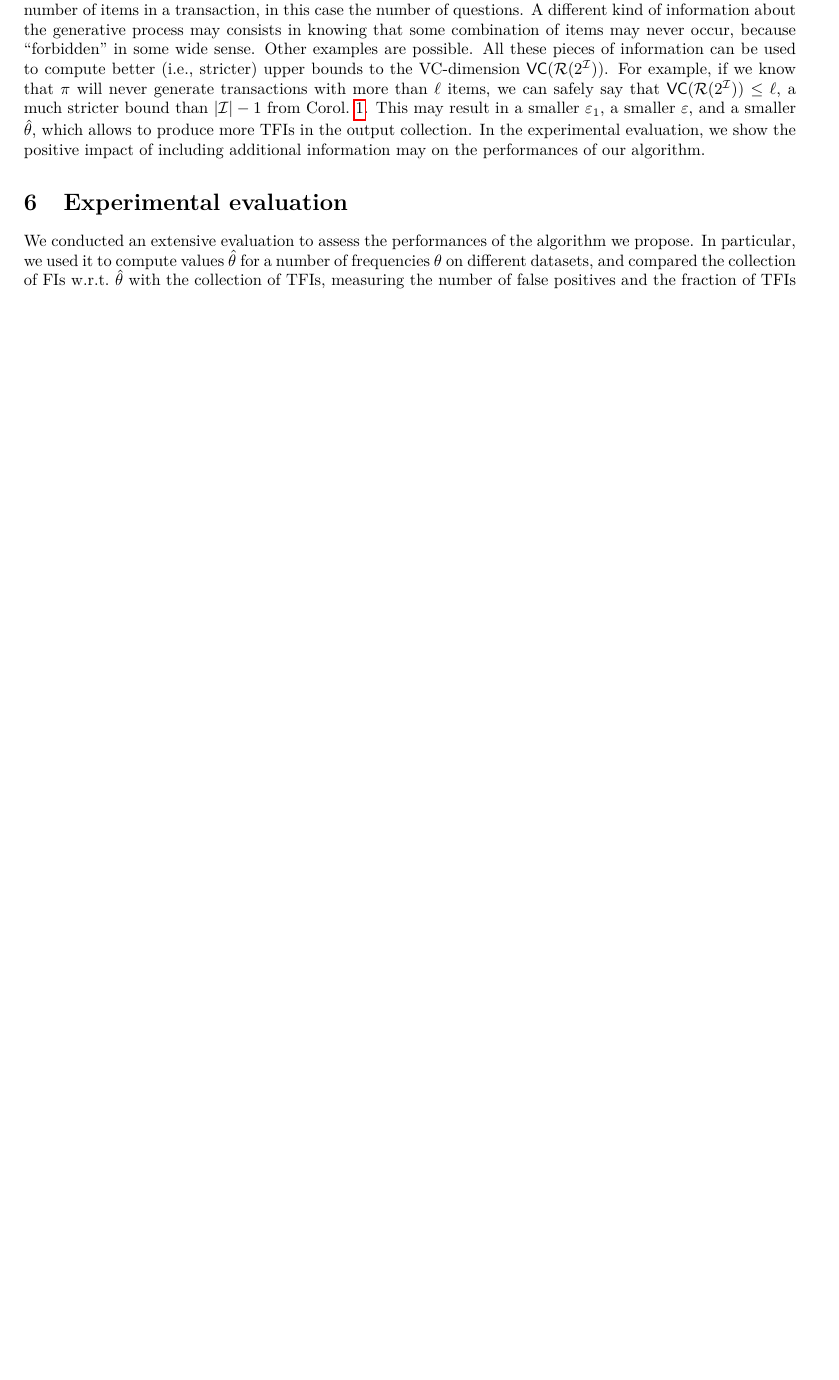
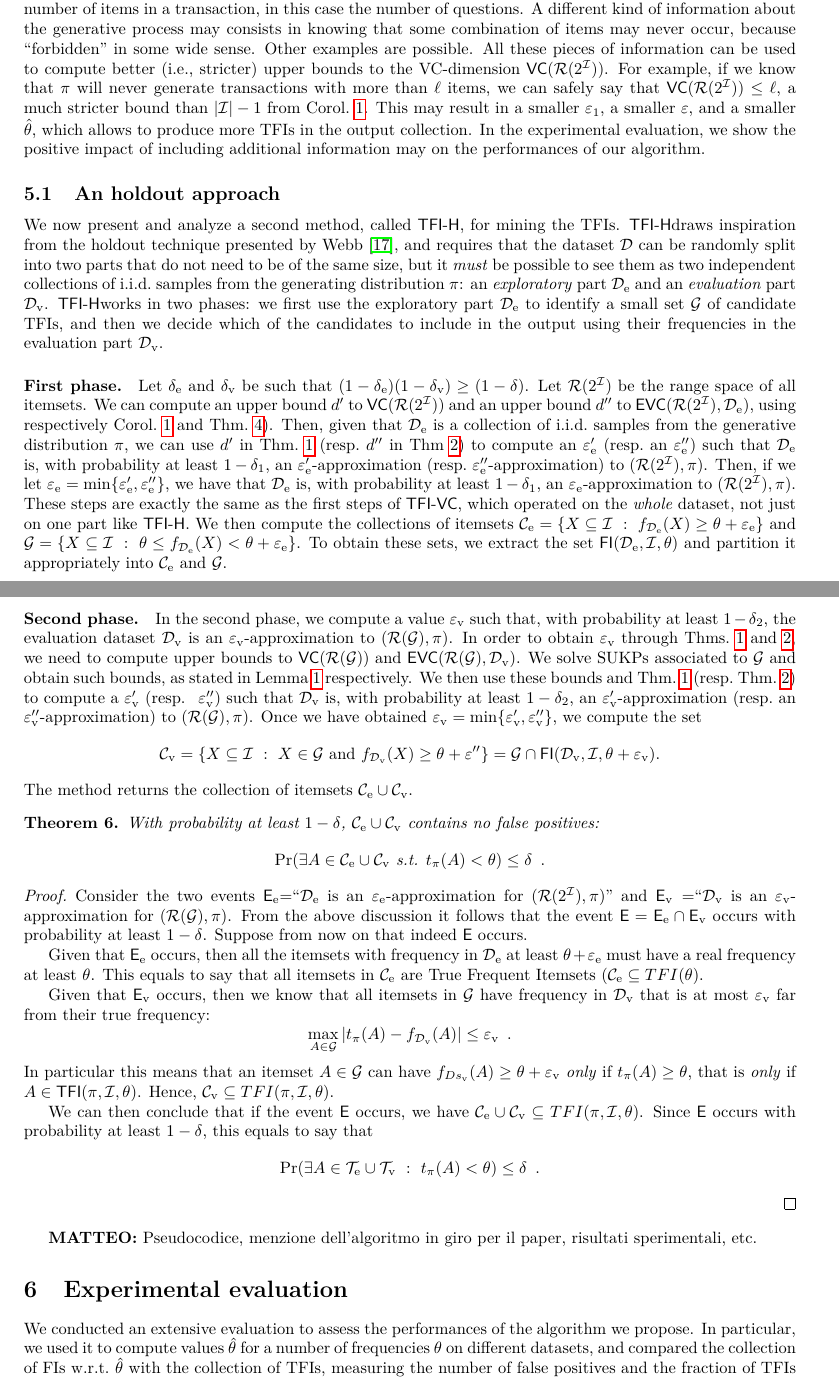
Before and after one commit to rionda/truefis, a LaTeX paper (paper/truefis-arxiv.tex, which reads paper/macro.tex, paper/vcholdout.tex): part of page 11 of 19 before the commit and two parts of pages 11 and 13 of 20 after it, the two joined at a grey line, cut so that both start at the same text, the shorter picture padded with empty space. Compiled offline with pdfLaTeX.

Commit message:
Include and start revamping holdout section.

```diff
--- a/paper/macro.tex
+++ b/paper/macro.tex
@@ -46,17 +46,13 @@ and Fabio Vandin},pdftitle={Finding the True Frequent Itemsets},pdfsubject={Freq
 \def\TFI{\mathsf{TFI}}
 \def\VC{\mathsf{VC}}
 \def\EVC{\mathsf{EVC}}
-\def\AR{\mathsf{AR}}
-\def\TOPK{\mathsf{TOPK}}
-\def\RFI{\mathsf{RFI}}
 \def\prob{\pi}
 \def\tfreq{t_\prob}
 \def\range{\mathcal{R}}
-\def\XXX{{\bf XXX}}
-\def\MR{{\bf MR}}
-\def\FV{{\bf FV}}
 \def\eb{\mathsf{eb}}
 %\def\b{\mathsf{b}}
+\def\ALG{{\sf TFI-VC}}
+\def\ALGHOLDOUT{{\sf TFI-H}}
 
 \newtheorem{corollary}{Corollary}
 %\newtheorem{conj}{Conjecture}
--- a/paper/vcholdout.tex
+++ b/paper/vcholdout.tex
@@ -1,4 +1,2 @@
-\subsection{Method 1: a split-dataset approach}\label{sec:holdout}
-%\XXX: need better title. \MR
-%\FV{What about ``a partition-based approach''?}
+\subsection{An holdout approach}\label{sec:holdout}
 
@@ -9 +3,11 @@ parts, not necessarily of the same size: an \emph{exploratory} part
-$\Ds_\mathrm{e}$ and an \emph{evaluation} part $\Ds_\mathrm{v}$.
+We now present and analyze a second method, called \ALGHOLDOUT, for
+mining the TFIs. \ALGHOLDOUT draws inspiration from the holdout technique
+presented by~\citet{Webb07}, and requires that the dataset $\Ds$ can be
+randomly split into two parts that do not need to be of the same size, but
+it \emph{must} be possible to see them as two independent collections of
+i.i.d.~samples from the generating distribution $\pi$: an \emph{exploratory}
+part $\Ds_\mathrm{e}$ and an \emph{evaluation} part $\Ds_\mathrm{v}$.
+\ALGHOLDOUT works in two phases: we first use the exploratory part
+$\Ds_\mathrm{e}$ to identify a small set $\mathcal{G}$ of candidate TFIs, and
+then we decide which of the candidates to include in the output using their
+frequencies in the evaluation part $\Ds_\mathrm{v}$.
@@ -15,2 +14,9 @@ frequencies in the evaluation part $\Ds_\mathrm{v}$ as test statistics.
 
-Let $\delta_\mathrm{e}$ and $\delta_\mathrm{v}$ be such that
+\paragraph{First phase.} Let $\delta_\mathrm{e}$ and $\delta_\mathrm{v}$ be such
+that $(1-\delta_\mathrm{e})(1-\delta_\mathrm{v})\ge(1-\delta)$. Let
+$\range(2^\Itm)$ be the range space of all itemsets. We can compute an upper
+bound $d'$ to $\VC(\range(2^\Itm))$ and an upper bound $d''$ to
+$\EVC(\range(2^\Itm),\Ds_\mathrm{e})$, using respectively
+Corol.~\ref{thm:vcdimubfirst} and Thm.~\ref{thm:empvcdimubfirst}). Then, given
+that $\Ds_\mathrm{e}$ is a collection of i.i.d.~samples from the generative
+distribution $\prob$, we can use $d'$ in Thm.~\ref{thm:eapprox} (resp.~$d''$ in
@@ -27,3 +26,10 @@ least $1-\delta_1$, an $\varepsilon_\mathrm{e}'$-approximation
 (resp.~$\varepsilon_\mathrm{e}''$-approximation) to $(\range(2^\Itm),\prob)$.
 Then, if we let
 $\varepsilon_\mathrm{e}=\min\{\varepsilon_\mathrm{e}',\varepsilon_\mathrm{e}''\}$,
+we have that $\Ds_\mathrm{e}$ is, with probability at least $1-\delta_1$, an
+$\varepsilon_\mathrm{e}$-approximation to $(\range(2^\Itm),\prob)$. These steps
+are exactly the same as the first steps of \ALG, which operated on the
+\emph{whole} dataset, not just on one part like \ALGHOLDOUT. We then compute the
+collections of itemsets $\mathcal{C}_\mathrm{e}=\{X\subseteq\Itm ~:~
+f_{\Ds_\mathrm{e}}(X)\ge\theta+\varepsilon_\mathrm{e}\}$ and
+$\mathcal{G}=\{X\subseteq\Itm ~:~ \theta\le
@@ -43,3 +40,10 @@ $\varepsilon_\mathrm{v}$-approximation to $(\range(\mathcal{G}),\prob)$. In
+\paragraph{Second phase.} In the second phase, we compute a value
+$\varepsilon_\mathrm{v}$ such that, with probability at least $1-\delta_2$, the
+evaluation dataset $\Ds_\mathrm{v}$ is an $\varepsilon_\mathrm{v}$-approximation
+to $(\range(\mathcal{G}),\prob)$. In
 order to obtain $\varepsilon_\mathrm{v}$ through
 Thms.~\ref{thm:eapprox} and~\ref{thm:eapproxempir}, we need to compute upper
 bounds to $\VC(\range(\mathcal{G}))$ and
+$\EVC(\range(\mathcal{G}),\Ds_\mathrm{v})$. We solve SUKPs associated to
+$\mathcal{G}$ and obtain such bounds, as stated in Lemma~\ref{lem:sukpevc}
+respectively. We then use these bounds and Thm.~\ref{thm:eapprox}
@@ -71 +67,10 @@ of the paper~\citep{RiondatoV13}).
 
+\begin{theorem}
+	With probability at least $1-\delta$,
+	$\mathcal{C}_\mathrm{e}\cup\mathcal{C}_\mathrm{v}$ contains no false
+	positives:
+	\[
+		\Pr(\exists A\in\mathcal{C}_\mathrm{e}\cup\mathcal{C}_\mathrm{v} \mbox{
+		s.t. } \tfreq(A)<\theta)\le\delta\enspace.
+	\]
+\end{theorem}
@@ -111,2 +109,4 @@ of the paper~\citep{RiondatoV13}).
 \end{proof}
-\fi
+
+{\bf MATTEO:} Pseudocodice, menzione dell'algoritmo in giro per il paper,
+risultati sperimentali, etc.
```
Also changed, not shown: paper/truefis-arxiv.tex (+3 -3 lines), paper/vcholdout.tex (52 more changed lines).
